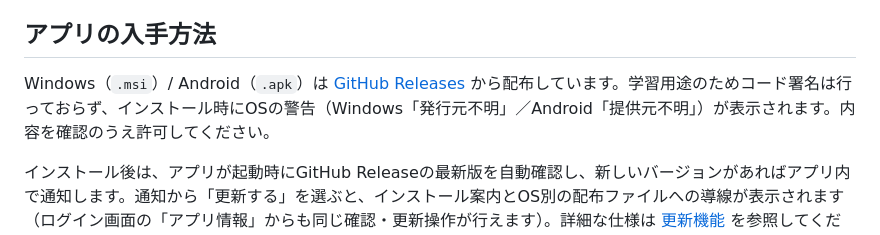
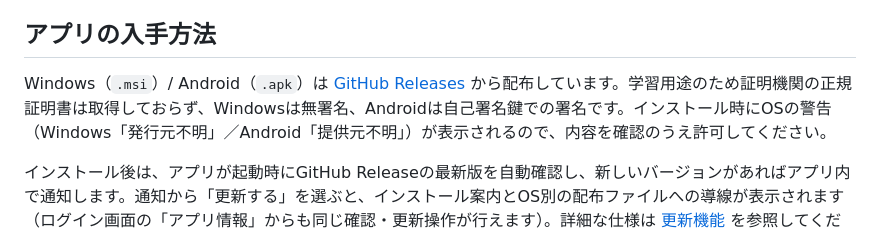
Before and after one commit to yamamotonaoki3/Recipi, a Markdown page: README.md, the part around the change. Rendered like a GitHub page.

Commit message:
fix: READMEのAndroid署名に関する記述を修正
Androidは自己署名鍵で署名している（Windows .msiのみ完全に無署名）ため、
「コード署名を行っていない」という記述は不正確だった。Windows/Androidで
署名状況を書き分けるよう修正した。

Co-Authored-By: Claude Sonnet 5 <noreply@anthropic.com>

```diff
--- a/README.md
+++ b/README.md
@@ -22,7 +22,7 @@ Android / デスクトップ（Windows・macOS）に対応しています。**iO
 
 ## アプリの入手方法
 
-Windows（`.msi`）/ Android（`.apk`）は [GitHub Releases](https://github.com/yamamotonaoki3/Recipi/releases) から配布しています。学習用途のためコード署名は行っておらず、インストール時にOSの警告（Windows「発行元不明」／Android「提供元不明」）が表示されます。内容を確認のうえ許可してください。
+Windows（`.msi`）/ Android（`.apk`）は [GitHub Releases](https://github.com/yamamotonaoki3/Recipi/releases) から配布しています。学習用途のため証明機関の正規証明書は取得しておらず、Windowsは無署名、Androidは自己署名鍵での署名です。インストール時にOSの警告（Windows「発行元不明」／Android「提供元不明」）が表示されるので、内容を確認のうえ許可してください。
 
 インストール後は、アプリが起動時にGitHub Releaseの最新版を自動確認し、新しいバージョンがあればアプリ内で通知します。通知から「更新する」を選ぶと、インストール案内とOS別の配布ファイルへの導線が表示されます（ログイン画面の「アプリ情報」からも同じ確認・更新操作が行えます）。詳細な仕様は [更新機能](docs/requirements/features/update.md) を参照してください。
 
```
